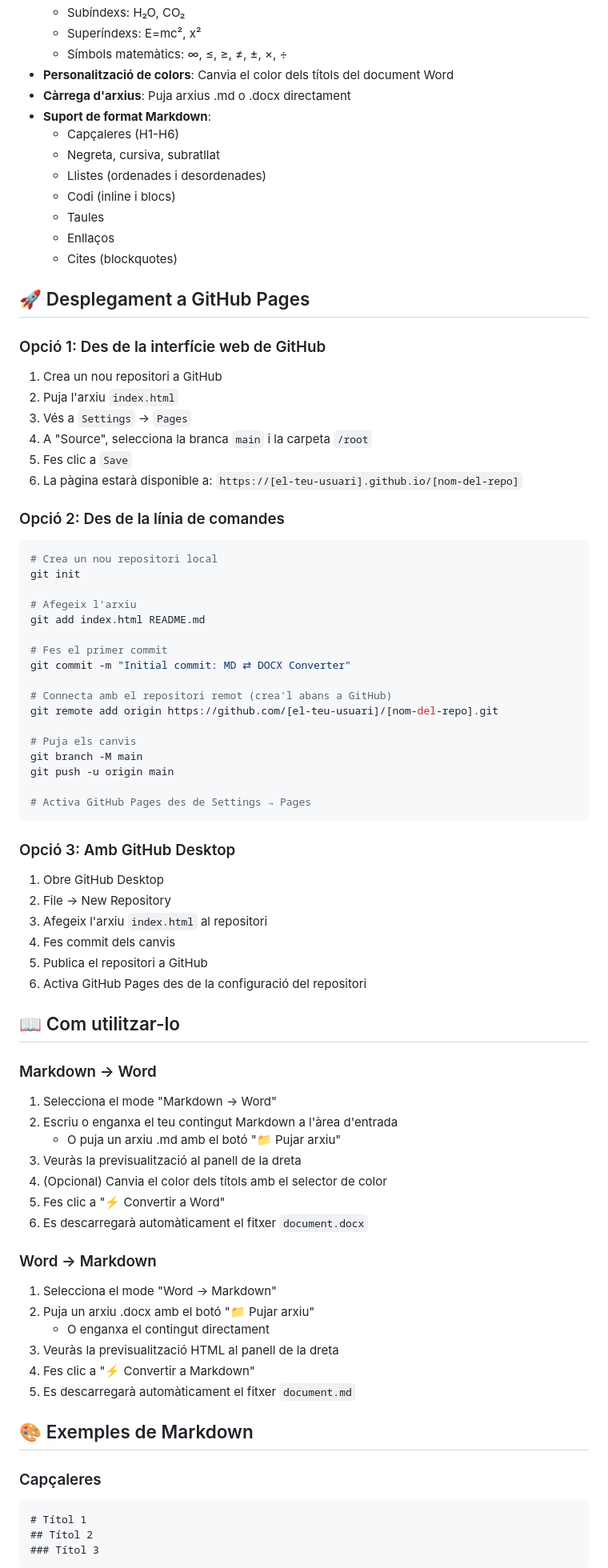
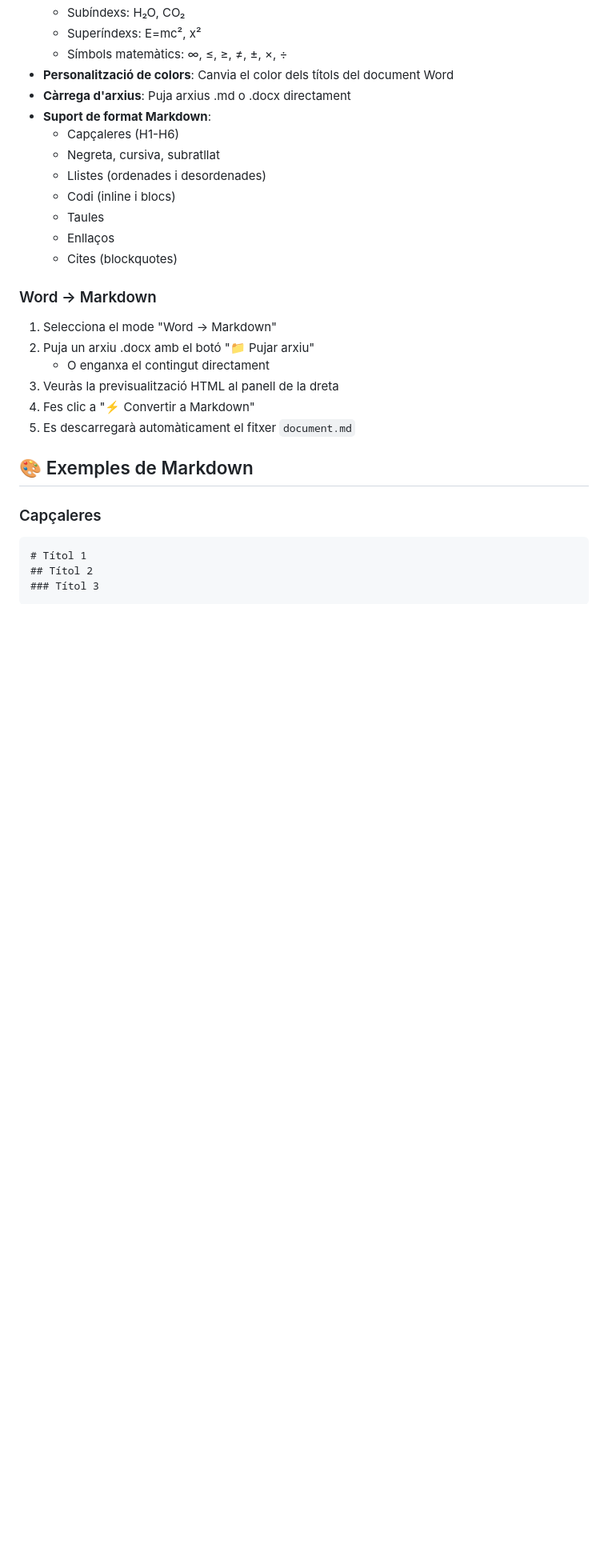
Before and after one commit to scerver2/markdown2word, a Markdown page: README.md, the part around the change. Shown at 80% size. Drawn GitHub-style; blank space fills up the shorter version.

````diff
--- a/README.md
+++ b/README.md
@@ -21,60 +21,6 @@ Convertidor bidireccional entre Markdown i Word amb previsualització en temps r
   - Taules
   - Enllaços
   - Cites (blockquotes)
-
-## 🚀 Desplegament a GitHub Pages
-
-### Opció 1: Des de la interfície web de GitHub
-
-1. Crea un nou repositori a GitHub
-2. Puja l'arxiu `index.html`
-3. Vés a `Settings` → `Pages`
-4. A "Source", selecciona la branca `main` i la carpeta `/root`
-5. Fes clic a `Save`
-6. La pàgina estarà disponible a: `https://[el-teu-usuari].github.io/[nom-del-repo]`
-
-### Opció 2: Des de la línia de comandes
-
-```bash
-# Crea un nou repositori local
-git init
-
-# Afegeix l'arxiu
-git add index.html README.md
-
-# Fes el primer commit
-git commit -m "Initial commit: MD ⇄ DOCX Converter"
-
-# Connecta amb el repositori remot (crea'l abans a GitHub)
-git remote add origin https://github.com/[el-teu-usuari]/[nom-del-repo].git
-
-# Puja els canvis
-git branch -M main
-git push -u origin main
-
-# Activa GitHub Pages des de Settings → Pages
-```
-
-### Opció 3: Amb GitHub Desktop
-
-1. Obre GitHub Desktop
-2. File → New Repository
-3. Afegeix l'arxiu `index.html` al repositori
-4. Fes commit dels canvis
-5. Publica el repositori a GitHub
-6. Activa GitHub Pages des de la configuració del repositori
-
-## 📖 Com utilitzar-lo
-
-### Markdown → Word
-
-1. Selecciona el mode "Markdown → Word"
-2. Escriu o enganxa el teu contingut Markdown a l'àrea d'entrada
-   - O puja un arxiu .md amb el botó "📁 Pujar arxiu"
-3. Veuràs la previsualització al panell de la dreta
-4. (Opcional) Canvia el color dels títols amb el selector de color
-5. Fes clic a "⚡ Convertir a Word"
-6. Es descarregarà automàticament el fitxer `document.docx`
 
 ### Word → Markdown
 
````
